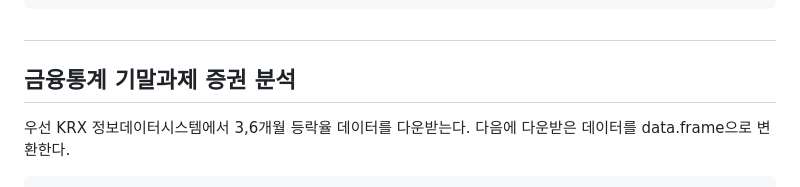
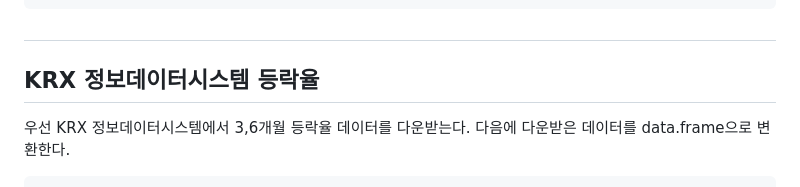
Before and after one commit to sjoon0305/Final, a Markdown page: README.md, the part around the change printed below. Rendered like a GitHub page.

````diff
--- a/README.md
+++ b/README.md
@@ -89,7 +89,7 @@ kospi <- kospi %>%
 ```
 ##
 
-## 금융통계 기말과제 증권 분석
+## KRX 정보데이터시스템 등락율
 우선 KRX 정보데이터시스템에서 3,6개월 등락율 데이터를 다운받는다.
 다음에 다운받은 데이터를 data.frame으로 변환한다.
 
````
Also changed, not shown: other parts of README.md (+2 -0 lines).
